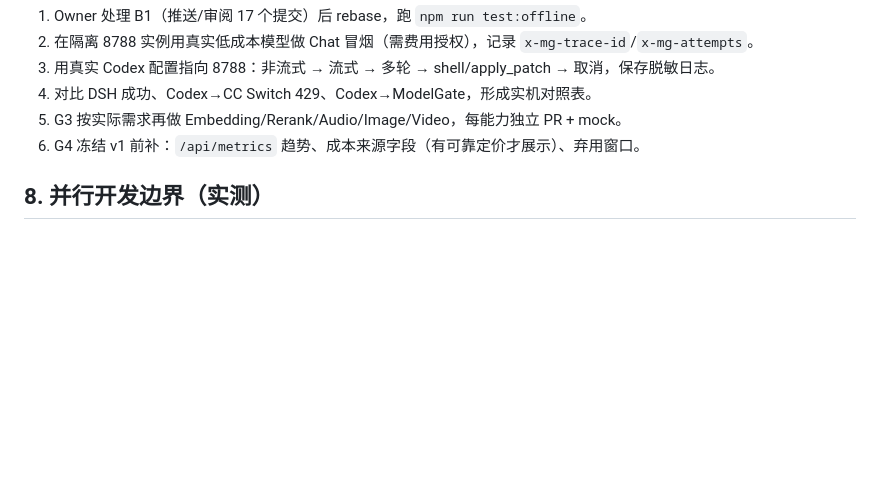
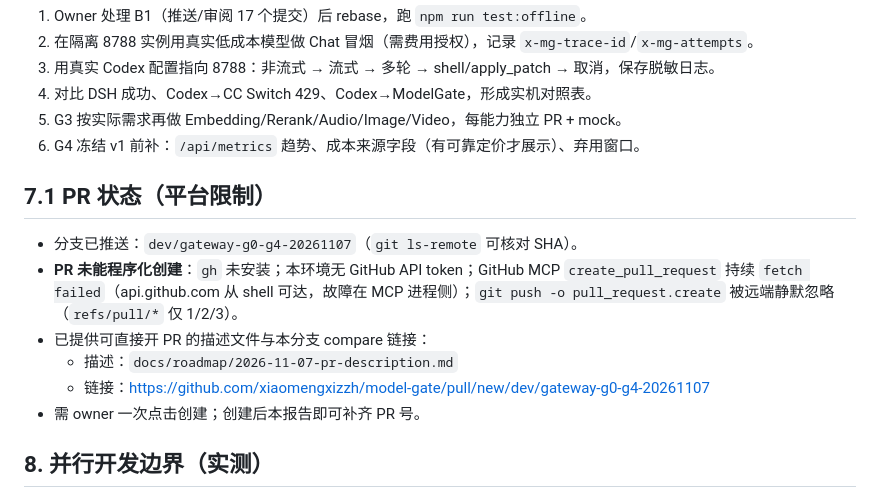
Before and after one commit to xiaomengxizzh/model-gate, a Markdown page: docs/roadmap/2026-11-07-acceptance-report.md, the part around the change. Drawn GitHub-style; blank space fills up the shorter version.

```diff
--- a/docs/roadmap/2026-11-07-acceptance-report.md
+++ b/docs/roadmap/2026-11-07-acceptance-report.md
@@ -122,6 +122,15 @@ npm run test:offline          # 82 断言，0 失败
 5. G3 按实际需求再做 Embedding/Rerank/Audio/Image/Video，每能力独立 PR + mock。
 6. G4 冻结 v1 前补：`/api/metrics` 趋势、成本来源字段（有可靠定价才展示）、弃用窗口。
 
+## 7.1 PR 状态（平台限制）
+
+- 分支已推送：`dev/gateway-g0-g4-20261107`（`git ls-remote` 可核对 SHA）。
+- **PR 未能程序化创建**：`gh` 未安装；本环境无 GitHub API token；GitHub MCP `create_pull_request` 持续 `fetch failed`（api.github.com 从 shell 可达，故障在 MCP 进程侧）；`git push -o pull_request.create` 被远端静默忽略（`refs/pull/*` 仅 1/2/3）。
+- 已提供可直接开 PR 的描述文件与本分支 compare 链接：
+  - 描述：`docs/roadmap/2026-11-07-pr-description.md`
+  - 链接：https://github.com/xiaomengxizzh/model-gate/pull/new/dev/gateway-g0-g4-20261107
+- 需 owner 一次点击创建；创建后本报告即可补齐 PR 号。
+
 ## 8. 并行开发边界（实测）
 
 - 本轮开始时 `git worktree list` 只有主 worktree；开发中检测到前端轨道新增
```
Also changed, not shown: docs/roadmap/2026-11-07-pr-description.md (added, +46 -0 lines).
